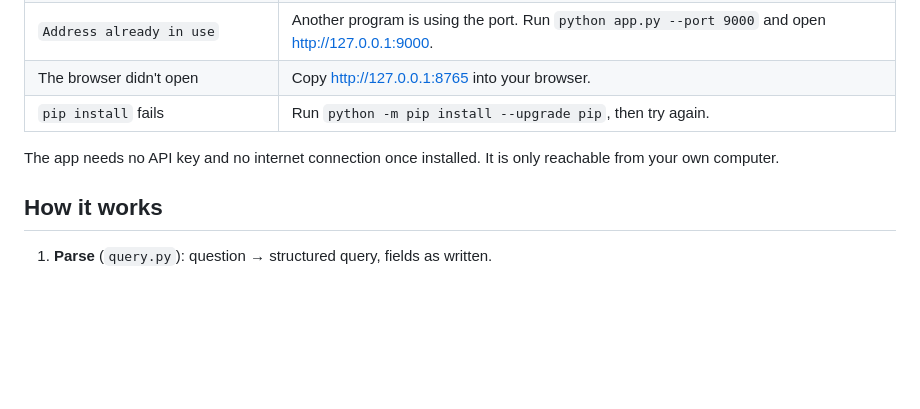
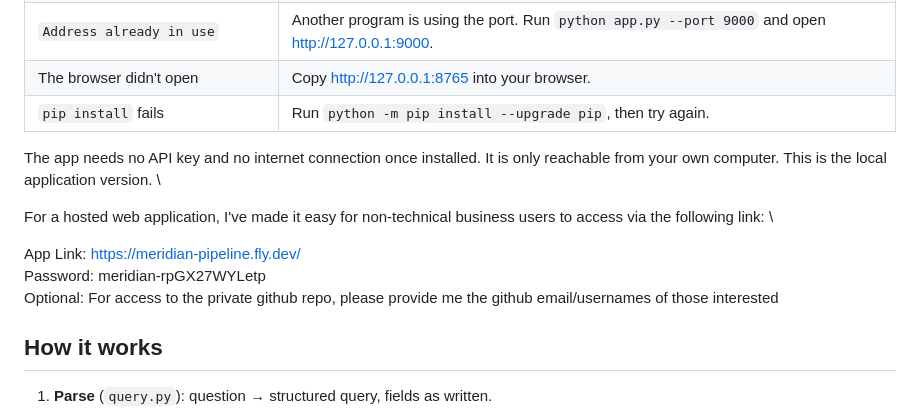
Before and after one commit to zhannie78/meridian-pipeline, a Markdown page: README.md, the part around the change. Drawn GitHub-style; blank space fills up the shorter version.

Commit message:
Update README with hosted app details and access info
Added information about the hosted web application and access details.

```diff
--- a/README.md
+++ b/README.md
@@ -70,8 +70,13 @@ Leave the terminal window open while you use the app. To stop it, click the term
 | The browser didn't open | Copy http://127.0.0.1:8765 into your browser. |
 | `pip install` fails | Run `python -m pip install --upgrade pip`, then try again. |
 
-The app needs no API key and no internet connection once installed. It is only reachable from your own computer.
+The app needs no API key and no internet connection once installed. It is only reachable from your own computer. This is the local application version. \
 
+For a hosted web application, I've made it easy for non-technical business users to access via the following link: \
+
+App Link: https://meridian-pipeline.fly.dev/ \
+Password: meridian-rpGX27WYLetp \
+Optional: For access to the private github repo, please provide me the github email/usernames of those interested
 ## How it works
 
 1. **Parse** (`query.py`): question → structured query, fields as written.
```
